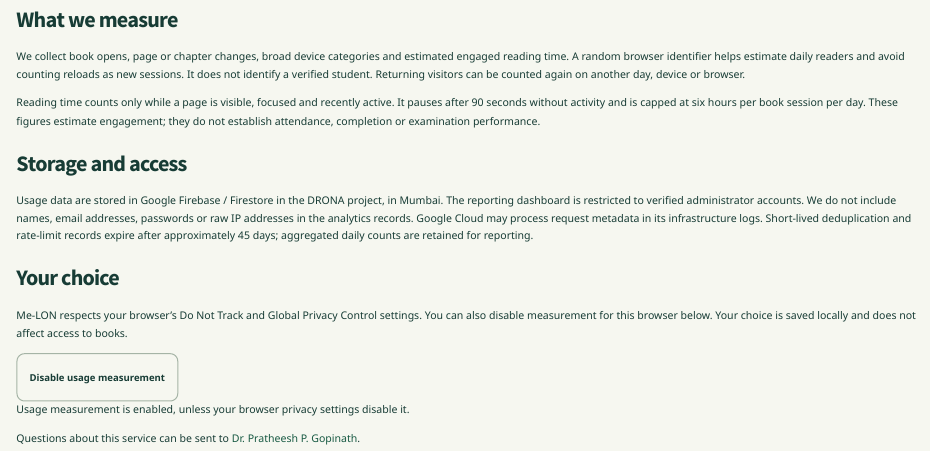
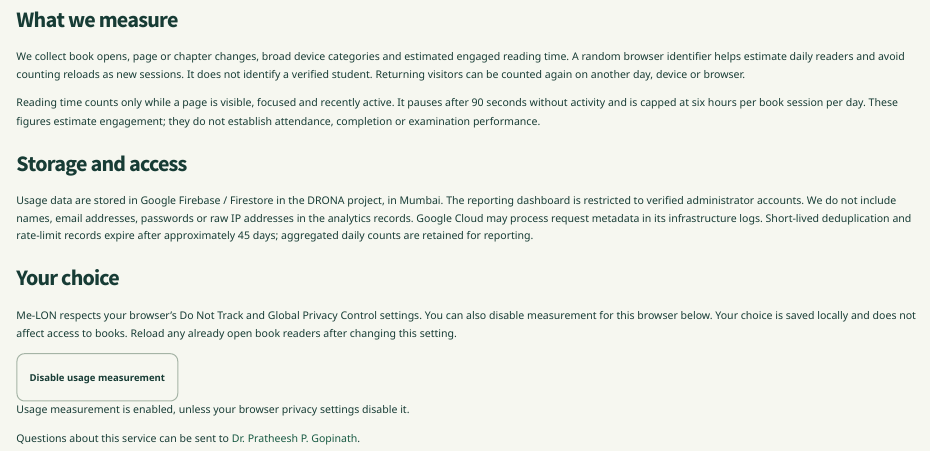
Before and after one commit to STATOBERRYPAPAYA/KAUMELON, a Quarto document (privacy.qmd): the page in a window 1100 px wide, from 90 px down. Rendered offline with R 4.5, knitr and Pandoc in place of Quarto, with nearby package versions.

Commit message:
Clarify privacy preference behavior for open readers

````diff
--- a/privacy.qmd
+++ b/privacy.qmd
@@ -16,7 +16,7 @@ Usage data are stored in Google Firebase / Firestore in the DRONA project, in Mu
 
 ## Your choice
 
-Me-LON respects your browser's Do Not Track and Global Privacy Control settings. You can also disable measurement for this browser below. Your choice is saved locally and does not affect access to books.
+Me-LON respects your browser's Do Not Track and Global Privacy Control settings. You can also disable measurement for this browser below. Your choice is saved locally and does not affect access to books. Reload any already open book readers after changing this setting.
 
 ```{=html}
 <button type="button" id="analytics-choice" class="button secondary">Disable usage measurement</button>
````
Also changed, not shown: 2 other files.
